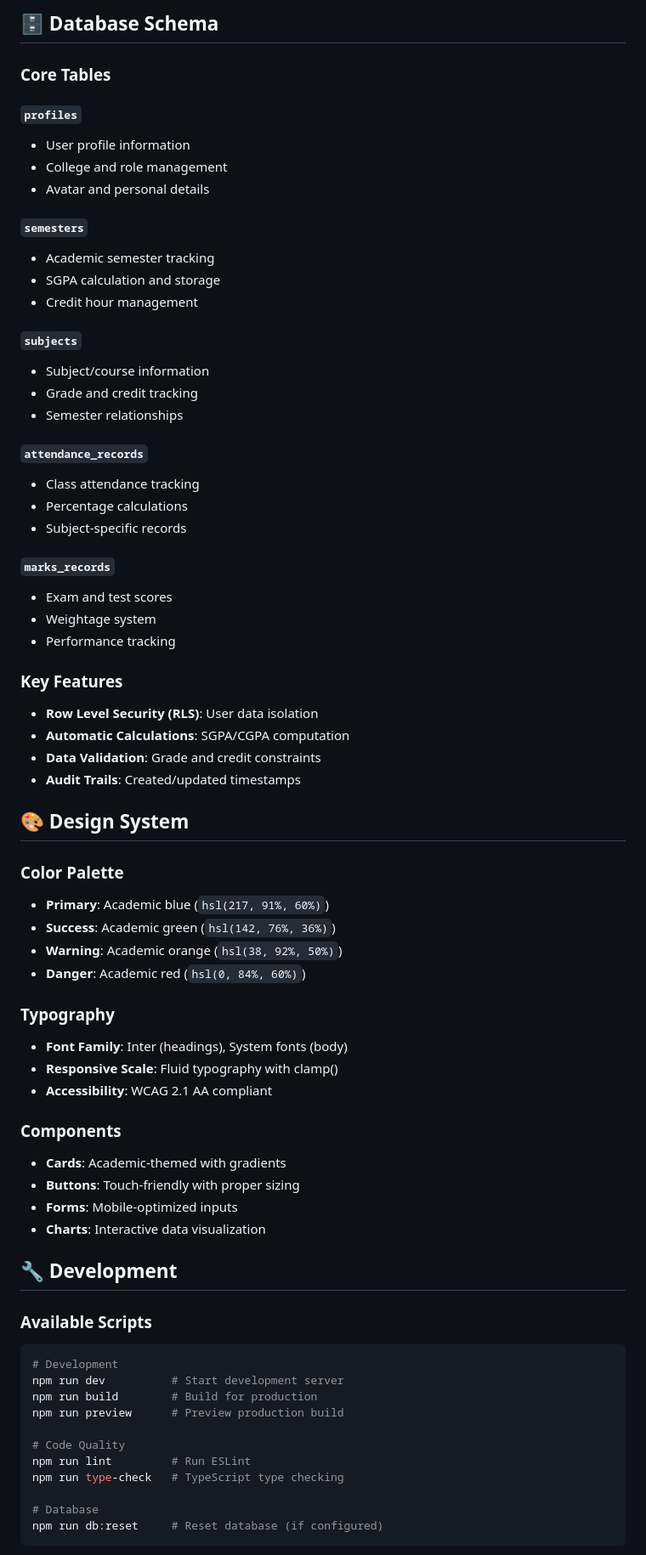
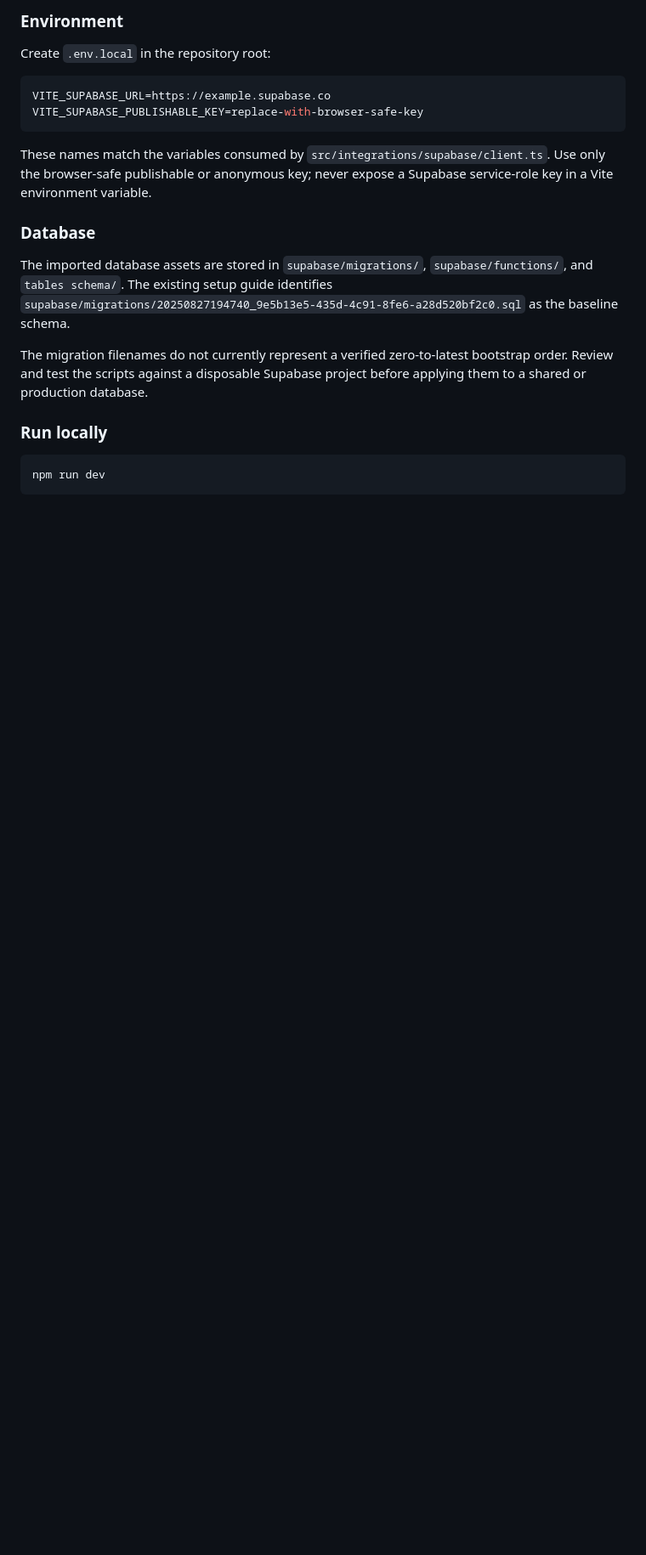
Before and after one commit to nishantharkut/Uni-Tel-SE, a Markdown page: README.md, the part around one of its changes. Shown at 85% size. GitHub-like rendering; blank space fills up the shorter version.

Commit message:
docs: rewrite project README

````diff
--- a/README.md
+++ b/README.md
@@ -140,74 +80,25 @@ UNI-TEL/
 ```
 
-## 🗄️ Database Schema
+### Environment
 
-### Core Tables
+Create `.env.local` in the repository root:
 
-#### `profiles`
-- User profile information
-- College and role management
-- Avatar and personal details
+```env
+VITE_SUPABASE_URL=https://example.supabase.co
+VITE_SUPABASE_PUBLISHABLE_KEY=replace-with-browser-safe-key
+```
 
-#### `semesters`
-- Academic semester tracking
-- SGPA calculation and storage
-- Credit hour management
+These names match the variables consumed by `src/integrations/supabase/client.ts`. Use only the browser-safe publishable or anonymous key; never expose a Supabase service-role key in a Vite environment variable.
 
-#### `subjects`
-- Subject/course information
-- Grade and credit tracking
-- Semester relationships
+### Database
 
-#### `attendance_records`
-- Class attendance tracking
-- Percentage calculations
-- Subject-specific records
+The imported database assets are stored in `supabase/migrations/`, `supabase/functions/`, and `tables schema/`. The existing setup guide identifies `supabase/migrations/20250827194740_9e5b13e5-435d-4c91-8fe6-a28d520bf2c0.sql` as the baseline schema.
 
-#### `marks_records`
-- Exam and test scores
-- Weightage system
-- Performance tracking
+The migration filenames do not currently represent a verified zero-to-latest bootstrap order. Review and test the scripts against a disposable Supabase project before applying them to a shared or production database.
 
-### Key Features
-- **Row Level Security (RLS)**: User data isolation
-- **Automatic Calculations**: SGPA/CGPA computation
-- **Data Validation**: Grade and credit constraints
-- **Audit Trails**: Created/updated timestamps
-
-## 🎨 Design System
-
-### Color Palette
-- **Primary**: Academic blue (`hsl(217, 91%, 60%)`)
-- **Success**: Academic green (`hsl(142, 76%, 36%)`)
-- **Warning**: Academic orange (`hsl(38, 92%, 50%)`)
-- **Danger**: Academic red (`hsl(0, 84%, 60%)`)
-
-### Typography
-- **Font Family**: Inter (headings), System fonts (body)
-- **Responsive Scale**: Fluid typography with clamp()
-- **Accessibility**: WCAG 2.1 AA compliant
-
-### Components
-- **Cards**: Academic-themed with gradients
-- **Buttons**: Touch-friendly with proper sizing
-- **Forms**: Mobile-optimized inputs
-- **Charts**: Interactive data visualization
-
-## 🔧 Development
-
-### Available Scripts
+### Run locally
 
 ```bash
-# Development
-npm run dev          # Start development server
-npm run build        # Build for production
-npm run preview      # Preview production build
-
-# Code Quality
-npm run lint         # Run ESLint
-npm run type-check   # TypeScript type checking
-
-# Database
-npm run db:reset     # Reset database (if configured)
+npm run dev
 ```
 
````
Also changed, not shown: other parts of README.md (+115 -257 lines).
